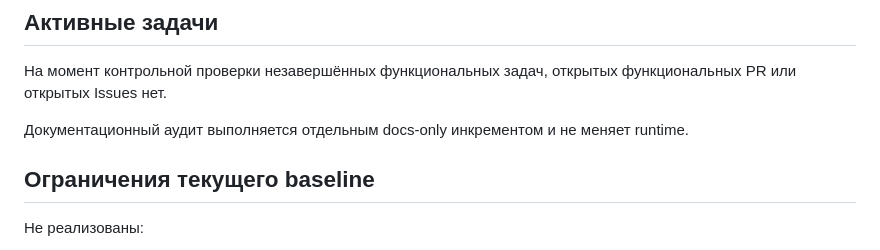
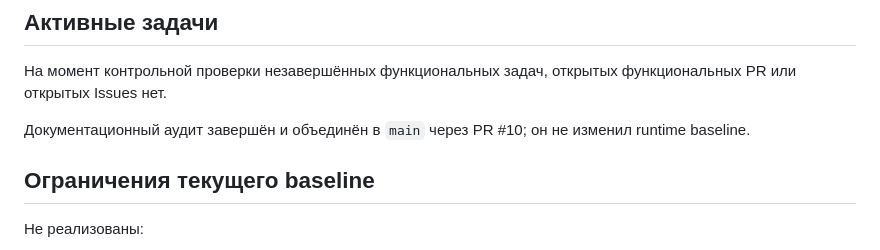
Before and after one commit to ClaytonKinnane/ASU-VCH, a Markdown page: docs/PROJECT-STATUS.md, the part around the change. GitHub-like rendering.

Commit message:
docs: mark documentation audit completed

```diff
--- a/docs/PROJECT-STATUS.md
+++ b/docs/PROJECT-STATUS.md
@@ -91,7 +91,7 @@ config/local.php = preserved
 
 На момент контрольной проверки незавершённых функциональных задач, открытых функциональных PR или открытых Issues нет.
 
-Документационный аудит выполняется отдельным docs-only инкрементом и не меняет runtime.
+Документационный аудит завершён и объединён в `main` через PR #10; он не изменил runtime baseline.
 
 ## Ограничения текущего baseline
 
```
